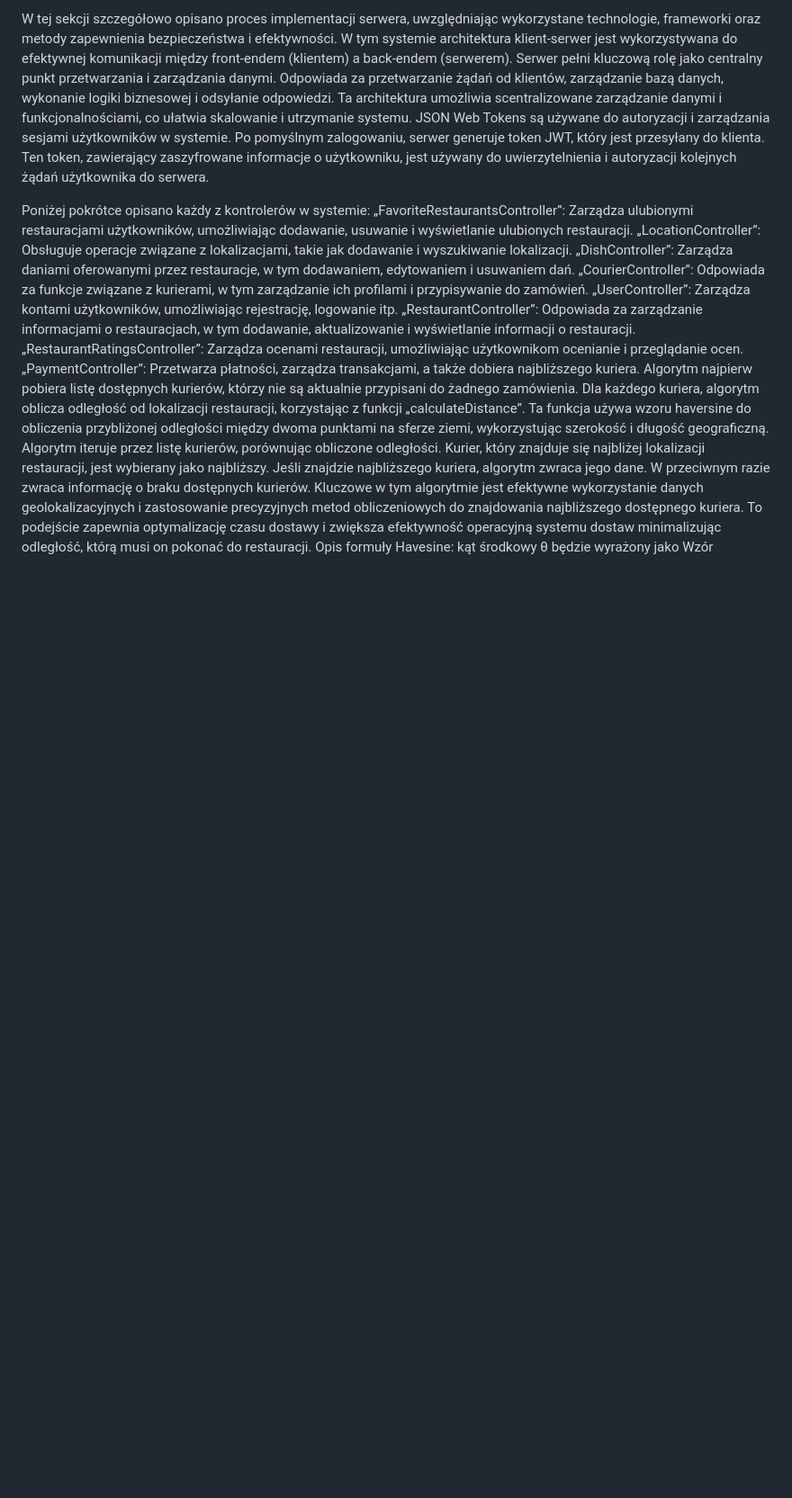
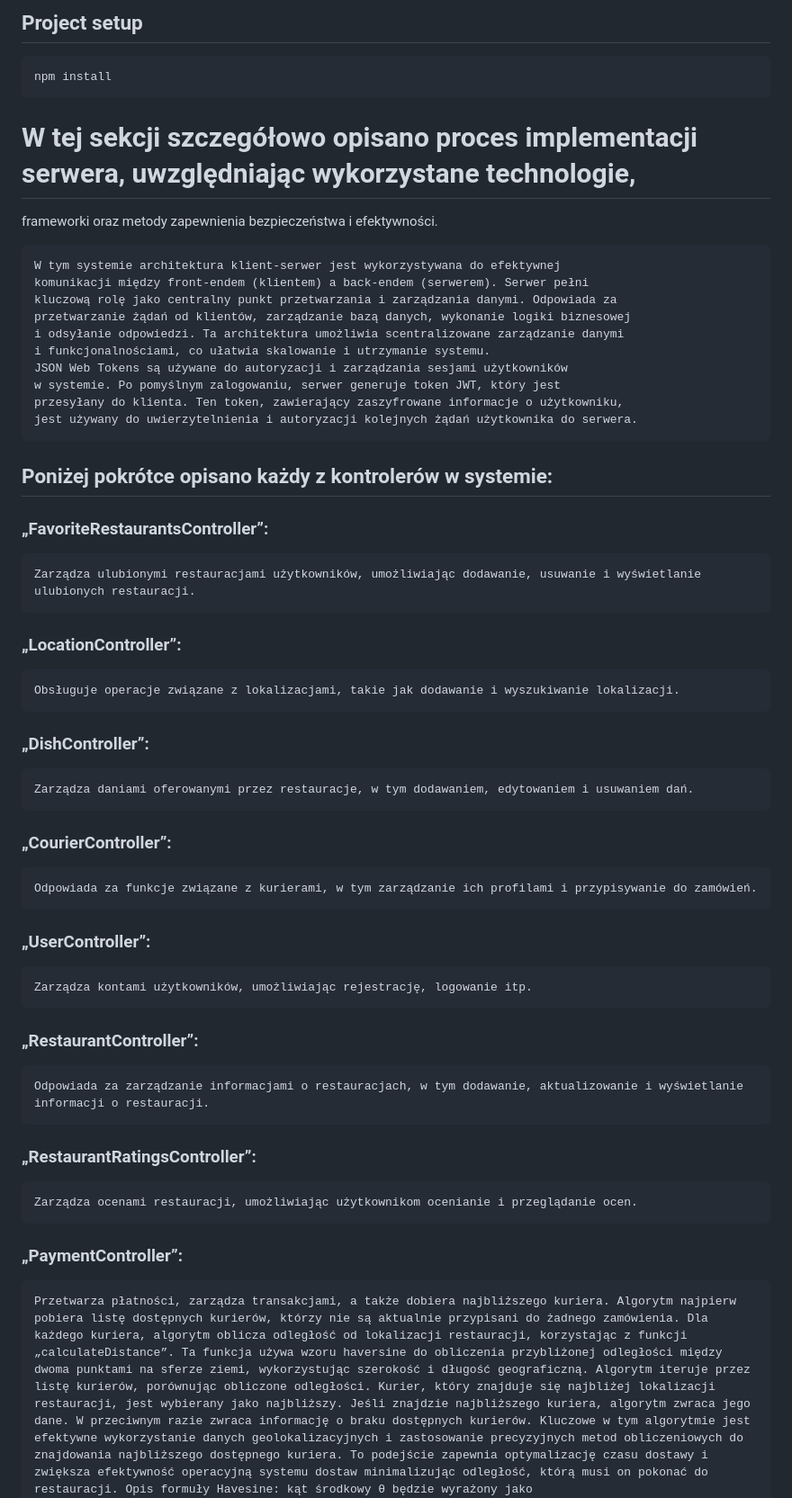
Before and after one commit to spychuxD/Serwer-dla-systemu-informatycznego-dla-firmy-kurierskiej-dostarczaj-cej-jedzenie, a Markdown page: README.md, the part around one of its changes. Shown at 90% size. Drawn GitHub-style; blank space fills up the shorter version.

````diff
--- a/README.md
+++ b/README.md
@@ -1,5 +1,11 @@
-W tej sekcji szczegółowo opisano proces implementacji serwera, uwzględniając wykorzystane technologie,
+## Project setup
+```
+npm install
+```
+
+# W tej sekcji szczegółowo opisano proces implementacji serwera, uwzględniając wykorzystane technologie,
 frameworki oraz metody zapewnienia bezpieczeństwa i efektywności.
+```
 W tym systemie architektura klient-serwer jest wykorzystywana do efektywnej
 komunikacji między front-endem (klientem) a back-endem (serwerem). Serwer pełni
 kluczową rolę jako centralny punkt przetwarzania i zarządzania danymi. Odpowiada za
@@ -10,21 +16,37 @@ JSON Web Tokens są używane do autoryzacji i zarządzania sesjami użytkownikó
 w systemie. Po pomyślnym zalogowaniu, serwer generuje token JWT, który jest
 przesyłany do klienta. Ten token, zawierający zaszyfrowane informacje o użytkowniku,
 jest używany do uwierzytelnienia i autoryzacji kolejnych żądań użytkownika do serwera.
-
-Poniżej pokrótce opisano każdy z kontrolerów w systemie:
-„FavoriteRestaurantsController”: Zarządza ulubionymi restauracjami użytkowników, umożliwiając dodawanie, usuwanie i wyświetlanie ulubionych restauracji.
-„LocationController”: Obsługuje operacje związane z lokalizacjami, takie jak dodawanie i wyszukiwanie lokalizacji.
-„DishController”: Zarządza daniami oferowanymi przez restauracje, w tym dodawaniem, edytowaniem i usuwaniem dań.
-„CourierController”: Odpowiada za funkcje związane z kurierami, w tym zarządzanie ich profilami i przypisywanie do zamówień.
-„UserController”: Zarządza kontami użytkowników, umożliwiając rejestrację, logowanie itp.
-„RestaurantController”: Odpowiada za zarządzanie informacjami o restauracjach, w tym dodawanie, aktualizowanie i wyświetlanie informacji o restauracji.
-„RestaurantRatingsController”: Zarządza ocenami restauracji, umożliwiając użytkownikom ocenianie i przeglądanie ocen.
-„PaymentController”: Przetwarza płatności, zarządza transakcjami, a także dobiera najbliższego kuriera. Algorytm najpierw pobiera listę dostępnych kurierów, którzy nie są
-aktualnie przypisani do żadnego zamówienia. Dla każdego kuriera, algorytm oblicza odległość od lokalizacji restauracji, korzystając z funkcji „calculateDistance”. Ta funkcja
-używa wzoru haversine do obliczenia przybliżonej odległości między dwoma punktami na sferze ziemi, wykorzystując szerokość i długość geograficzną. Algorytm iteruje przez
-listę kurierów, porównując obliczone odległości. Kurier, który znajduje się najbliżej lokalizacji restauracji, jest wybierany jako najbliższy. Jeśli znajdzie najbliższego kuriera,
-algorytm zwraca jego dane. W przeciwnym razie zwraca informację o braku dostępnych kurierów. Kluczowe w tym algorytmie jest efektywne wykorzystanie danych
-geolokalizacyjnych i zastosowanie precyzyjnych metod obliczeniowych do znajdowania najbliższego dostępnego kuriera. To podejście zapewnia optymalizację czasu dostawy
-i zwiększa efektywność operacyjną systemu dostaw minimalizując odległość, którą musi on pokonać do restauracji.
-Opis formuły Havesine: kąt środkowy θ będzie wyrażony jako
+```
+## Poniżej pokrótce opisano każdy z kontrolerów w systemie:
+### „FavoriteRestaurantsController”:
+```
+Zarządza ulubionymi restauracjami użytkowników, umożliwiając dodawanie, usuwanie i wyświetlanie ulubionych restauracji.
+```
+### „LocationController”:
+```
+Obsługuje operacje związane z lokalizacjami, takie jak dodawanie i wyszukiwanie lokalizacji.
+```
+### „DishController”:
+```
+Zarządza daniami oferowanymi przez restauracje, w tym dodawaniem, edytowaniem i usuwaniem dań.
+```
+### „CourierController”:
+```
+Odpowiada za funkcje związane z kurierami, w tym zarządzanie ich profilami i przypisywanie do zamówień.
+```
+### „UserController”:
+```
+Zarządza kontami użytkowników, umożliwiając rejestrację, logowanie itp.
+```
+### „RestaurantController”:
+```
+Odpowiada za zarządzanie informacjami o restauracjach, w tym dodawanie, aktualizowanie i wyświetlanie informacji o restauracji.
+```
+### „RestaurantRatingsController”:
+```
+Zarządza ocenami restauracji, umożliwiając użytkownikom ocenianie i przeglądanie ocen.
+```
+### „PaymentController”:
+```
+Przetwarza płatności, zarządza transakcjami, a także dobiera najbliższego kuriera. Algorytm najpierw pobiera listę dostępnych kurierów, którzy nie są aktualnie przypisani do żadnego zamówienia. Dla każdego kuriera, algorytm oblicza odległość od lokalizacji restauracji, korzystając z funkcji „calculateDistance”. Ta funkcja używa wzoru haversine do obliczenia przybliżonej odległości między dwoma punktami na sferze ziemi, wykorzystując szerokość i długość geograficzną. Algorytm iteruje przez listę kurierów, porównując obliczone odległości. Kurier, który znajduje się najbliżej lokalizacji restauracji, jest wybierany jako najbliższy. Jeśli znajdzie najbliższego kuriera, algorytm zwraca jego dane. W przeciwnym razie zwraca informację o braku dostępnych kurierów. Kluczowe w tym algorytmie jest efektywne wykorzystanie danych geolokalizacyjnych i zastosowanie precyzyjnych metod obliczeniowych do znajdowania najbliższego dostępnego kuriera. To podejście zapewnia optymalizację czasu dostawy i zwiększa efektywność operacyjną systemu dostaw minimalizując odległość, którą musi on pokonać do restauracji. Opis formuły Havesine: kąt środkowy θ będzie wyrażony jako
 Wzór havesine, https://en.wikipedia.org/wiki/Haversine_formula, Haversine_formula.html
````
Also changed, not shown: other parts of README.md (+13 -11 lines).
